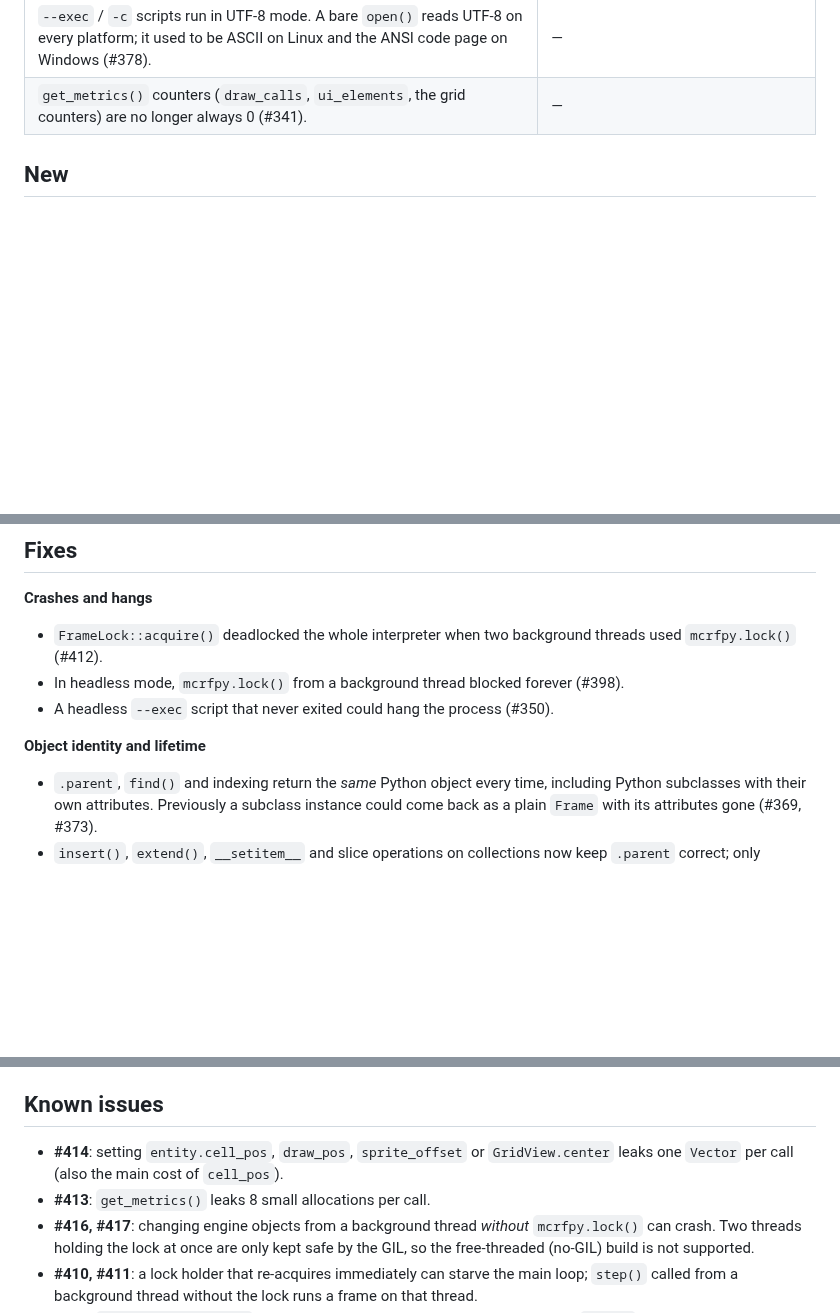
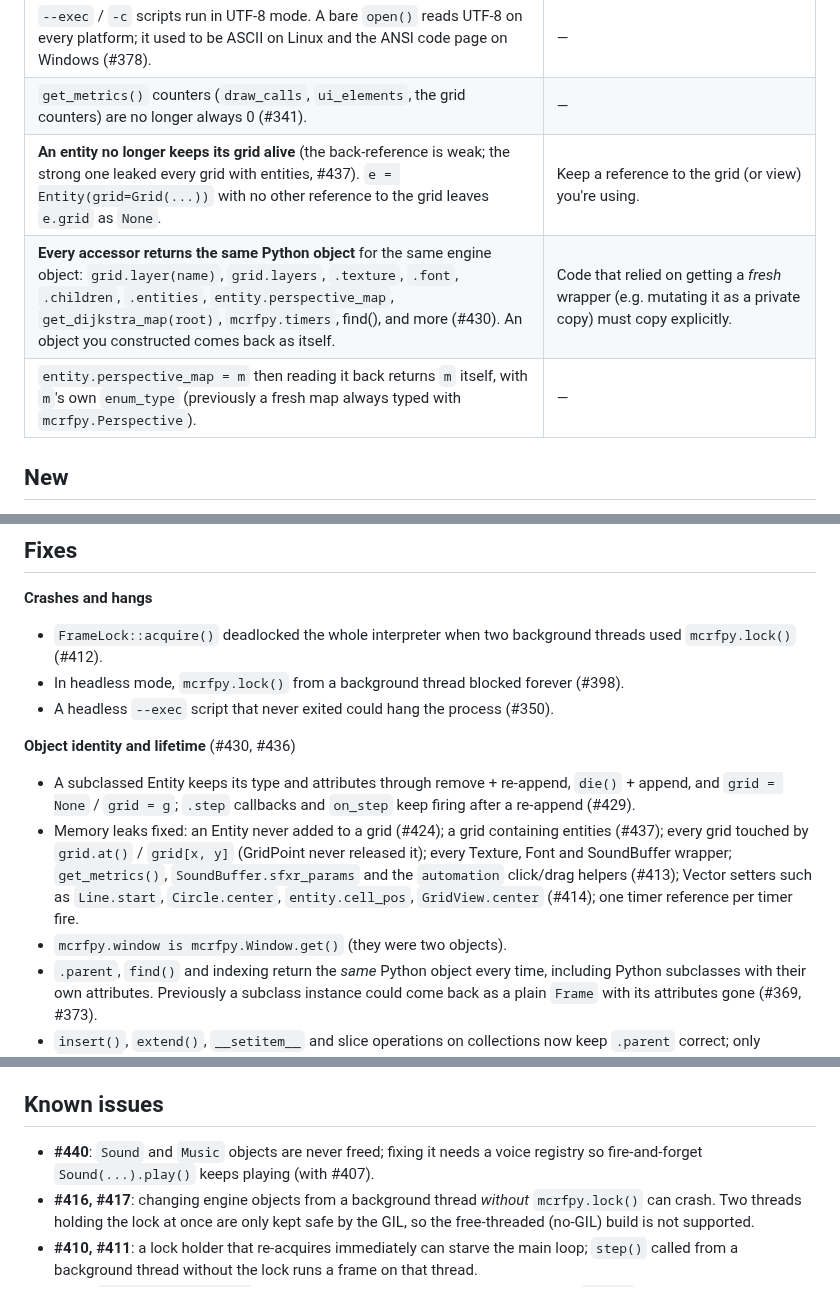
Before and after one commit to jmccardle/McRogueFace, a Markdown page: docs/release-notes-0.3.0.md, 3 parts joined by grey strips. GitHub-like rendering; blank space fills up the shorter version.

Commit message:
docs: 0.3.0 notes for the #430/#436 binding work (fixes, identity, weak entity->grid)
Co-Authored-By: Claude Opus 5.5 <noreply@anthropic.com>
Claude-Session: https://claude.ai/code/session_018AzMiL7RukBdeqFExr6eGK

```diff
--- a/docs/release-notes-0.3.0.md
+++ b/docs/release-notes-0.3.0.md
@@ -39,6 +39,9 @@ removals that affect your code.
 | `mcrfpy.step()` / `advance()` raise `RuntimeError` when called from a thread that holds `mcrfpy.lock()`; previously this deadlocked. | — |
 | `--exec` / `-c` scripts run in UTF-8 mode. A bare `open()` reads UTF-8 on every platform; it used to be ASCII on Linux and the ANSI code page on Windows (#378). | — |
 | `get_metrics()` counters (`draw_calls`, `ui_elements`, the grid counters) are no longer always 0 (#341). | — |
+| **An entity no longer keeps its grid alive** (the back-reference is weak; the strong one leaked every grid with entities, #437). `e = Entity(grid=Grid(...))` with no other reference to the grid leaves `e.grid` as `None`. | Keep a reference to the grid (or view) you're using. |
+| **Every accessor returns the same Python object** for the same engine object: `grid.layer(name)`, `grid.layers`, `.texture`, `.font`, `.children`, `.entities`, `entity.perspective_map`, `get_dijkstra_map(root)`, `mcrfpy.timers`, find(), and more (#430). An object you constructed comes back as itself. | Code that relied on getting a *fresh* wrapper (e.g. mutating it as a private copy) must copy explicitly. |
+| `entity.perspective_map = m` then reading it back returns `m` itself, with `m`'s own `enum_type` (previously a fresh map always typed with `mcrfpy.Perspective`). | — |
 
 ## New
 
@@ -79,7 +82,17 @@ removals that affect your code.
 - In headless mode, `mcrfpy.lock()` from a background thread blocked forever (#398).
 - A headless `--exec` script that never exited could hang the process (#350).
 
-**Object identity and lifetime**
+**Object identity and lifetime** (#430, #436)
+- A subclassed Entity keeps its type and attributes through remove + re-append,
+  `die()` + append, and `grid = None` / `grid = g`; `.step` callbacks and `on_step`
+  keep firing after a re-append (#429).
+- Memory leaks fixed: an Entity never added to a grid (#424); a grid containing
+  entities (#437); every grid touched by `grid.at()` / `grid[x, y]` (GridPoint never
+  released it); every Texture, Font and SoundBuffer wrapper; `get_metrics()`,
+  `SoundBuffer.sfxr_params` and the `automation` click/drag helpers (#413); Vector
+  setters such as `Line.start`, `Circle.center`, `entity.cell_pos`,
+  `GridView.center` (#414); one timer reference per timer fire.
+- `mcrfpy.window is mcrfpy.Window.get()` (they were two objects).
 - `.parent`, `find()` and indexing return the *same* Python object every time, including
   Python subclasses with their own attributes. Previously a subclass instance could come
   back as a plain `Frame` with its attributes gone (#369, #373).
@@ -153,9 +166,8 @@ Where it comes from:
 
 ## Known issues
 
-- **#414**: setting `entity.cell_pos`, `draw_pos`, `sprite_offset` or `GridView.center`
-  leaks one `Vector` per call (also the main cost of `cell_pos`).
-- **#413**: `get_metrics()` leaks 8 small allocations per call.
+- **#440**: `Sound` and `Music` objects are never freed; fixing it needs a voice
+  registry so fire-and-forget `Sound(...).play()` keeps playing (with #407).
 - **#416, #417**: changing engine objects from a background thread *without*
   `mcrfpy.lock()` can crash. Two threads holding the lock at once are only kept safe by
   the GIL, so the free-threaded (no-GIL) build is not supported.
```
